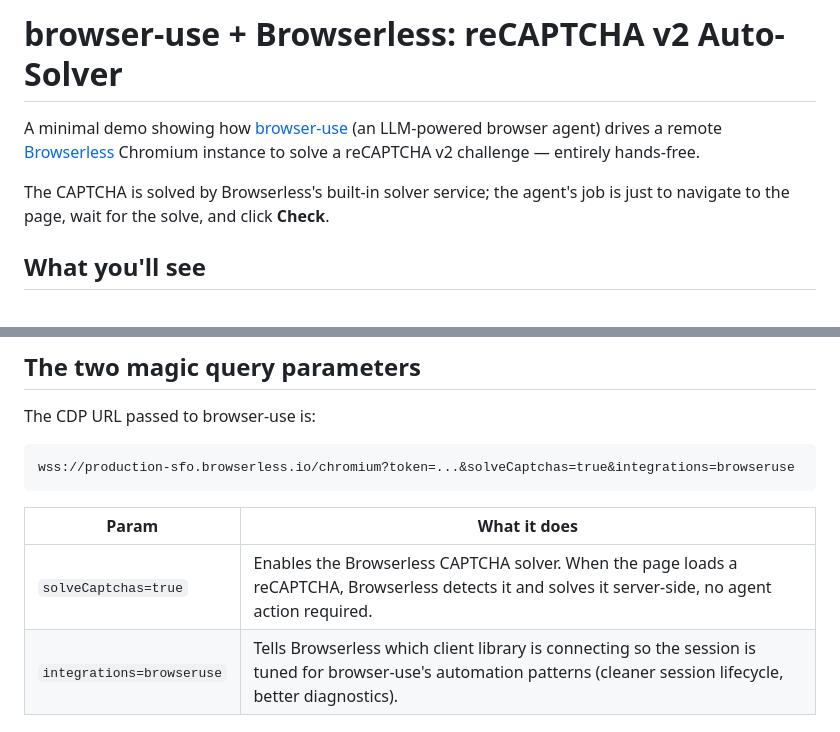
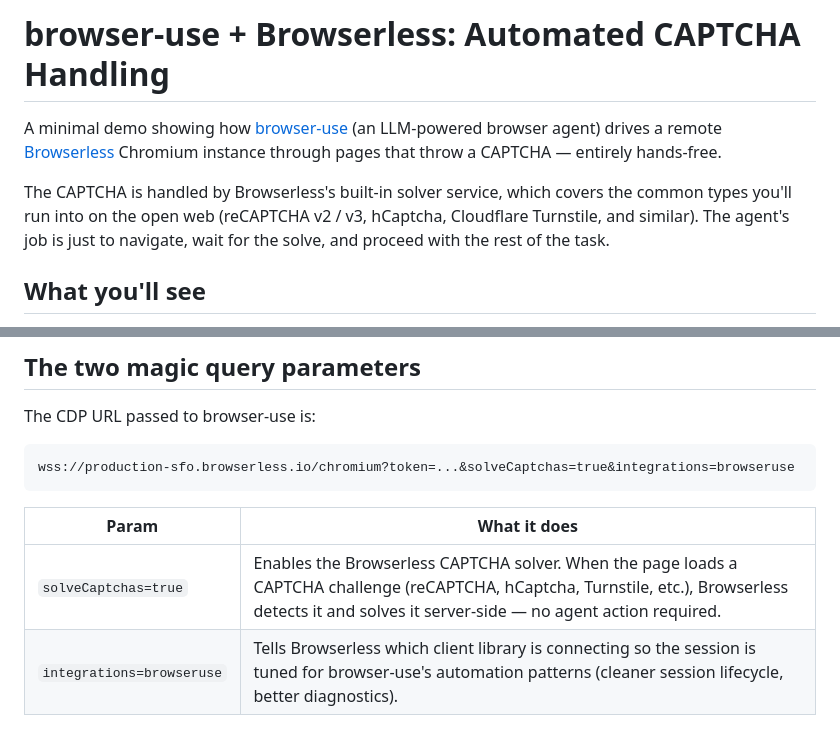
Before and after one commit to browserless/video-examples, a Markdown page: browseruse-captchas/README.md, 2 parts joined by grey strips. Drawn GitHub-style.

Commit message:
Generalize browseruse-captchas README beyond reCAPTCHA v2
The Browserless solver handles multiple CAPTCHA types (reCAPTCHA v2/v3,
hCaptcha, Turnstile, etc.), not just reCAPTCHA v2. Updates the title,
intro, and the solveCaptchas=true description to reflect that.

Co-Authored-By: Claude Opus 4.7 <noreply@anthropic.com>

```diff
--- a/browseruse-captchas/README.md
+++ b/browseruse-captchas/README.md
@@ -1,11 +1,13 @@
-# browser-use + Browserless: reCAPTCHA v2 Auto-Solver
+# browser-use + Browserless: Automated CAPTCHA Handling
 
 A minimal demo showing how [browser-use](https://github.com/browser-use/browser-use)
 (an LLM-powered browser agent) drives a remote [Browserless](https://browserless.io)
-Chromium instance to solve a reCAPTCHA v2 challenge — entirely hands-free.
+Chromium instance through pages that throw a CAPTCHA — entirely hands-free.
 
-The CAPTCHA is solved by Browserless's built-in solver service; the agent's job
-is just to navigate to the page, wait for the solve, and click **Check**.
+The CAPTCHA is handled by Browserless's built-in solver service, which covers
+the common types you'll run into on the open web (reCAPTCHA v2 / v3,
+hCaptcha, Cloudflare Turnstile, and similar). The agent's job is just to
+navigate, wait for the solve, and proceed with the rest of the task.
 
 ## What you'll see
 
@@ -53,7 +55,7 @@ wss://production-sfo.browserless.io/chromium?token=...&solveCaptchas=true&integr
 
 | Param | What it does |
 | --- | --- |
-| `solveCaptchas=true` | Enables the Browserless CAPTCHA solver. When the page loads a reCAPTCHA, Browserless detects it and solves it server-side, no agent action required. |
+| `solveCaptchas=true` | Enables the Browserless CAPTCHA solver. When the page loads a CAPTCHA challenge (reCAPTCHA, hCaptcha, Turnstile, etc.), Browserless detects it and solves it server-side — no agent action required. |
 | `integrations=browseruse` | Tells Browserless which client library is connecting so the session is tuned for browser-use's automation patterns (cleaner session lifecycle, better diagnostics). |
 
 ## File index
```
